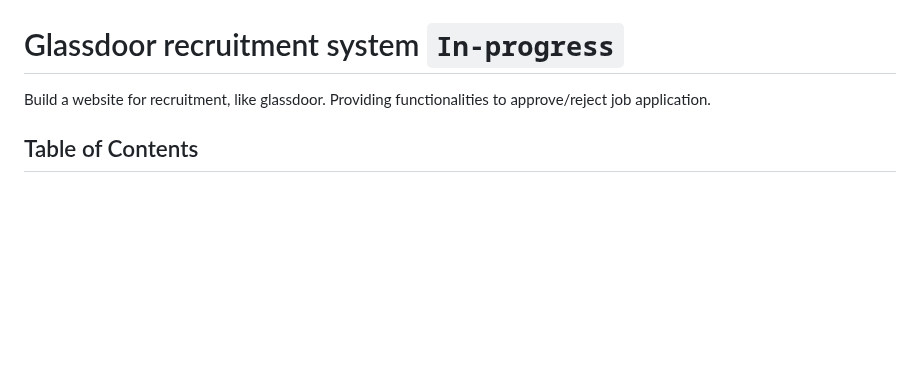
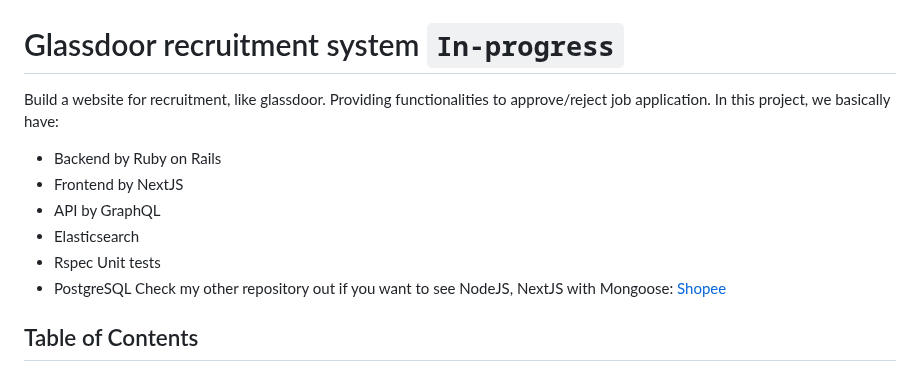
Before and after one commit to nctruong/glassdoor, a Markdown page: readme.md, the part around the change. Drawn GitHub-style; blank space fills up the shorter version.

```diff
--- a/readme.md
+++ b/readme.md
@@ -1,5 +1,14 @@
 # Glassdoor recruitment system `In-progress`
 Build a website for recruitment, like glassdoor. Providing functionalities to approve/reject job application.
+In this project, we basically have:
+- Backend by Ruby on Rails
+- Frontend by NextJS
+- API by GraphQL
+- Elasticsearch
+- Rspec Unit tests
+- PostgreSQL
+Check my other repository out if you want to see NodeJS, NextJS with Mongoose: [Shopee](https://github.com/nctruong/shopee)
+
 ## Table of Contents
 <!--toc:start-->
 
```
